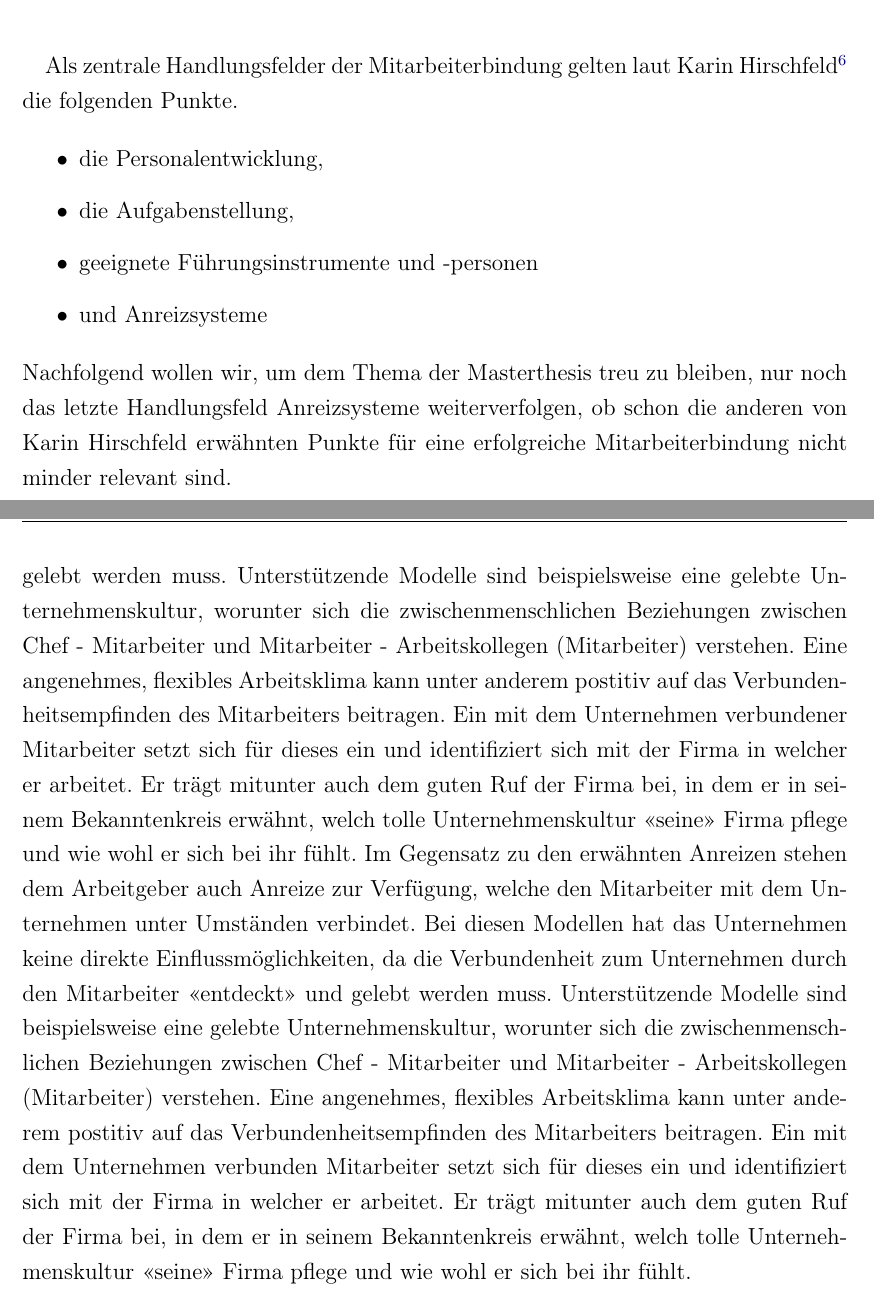
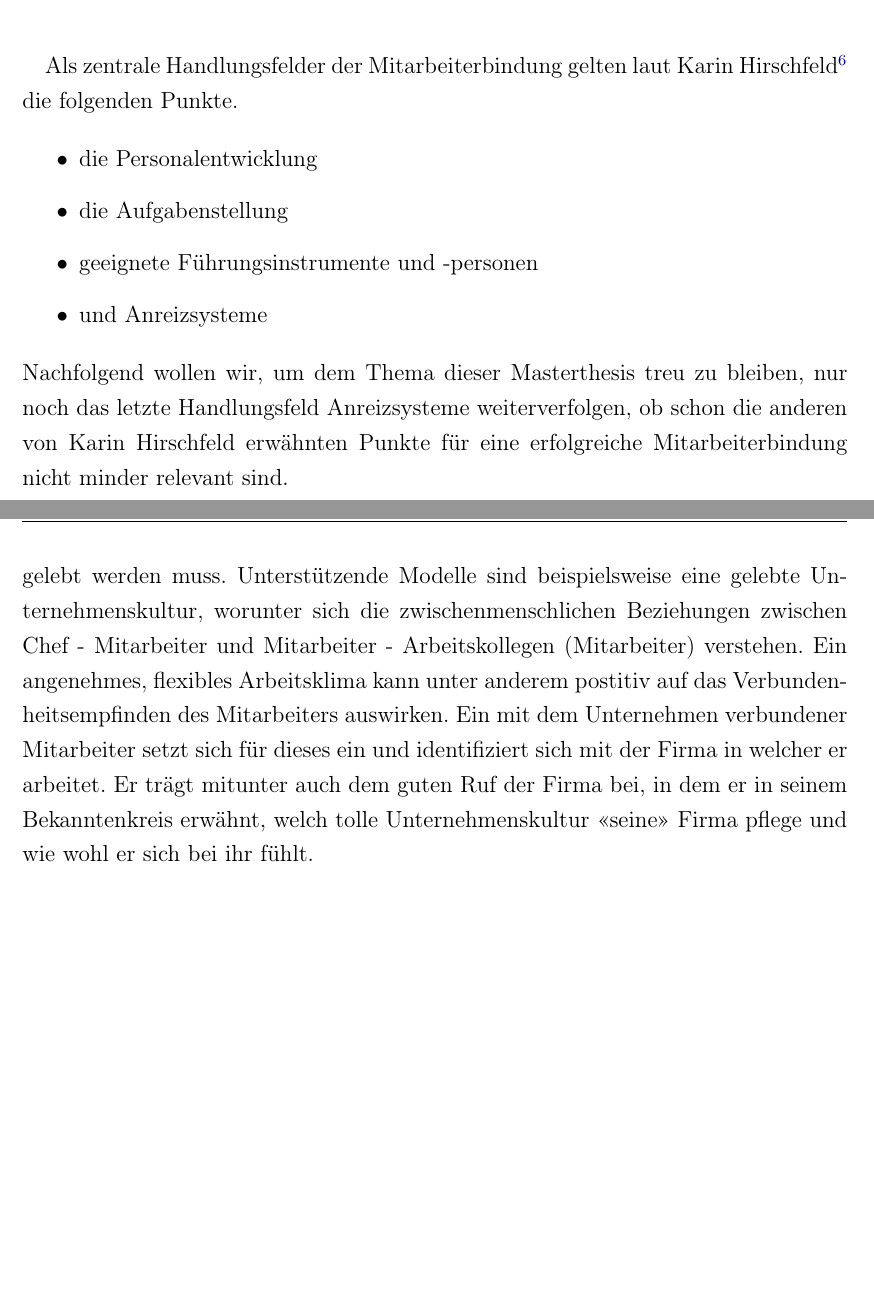
Before and after one commit to saw303/masterstudy, a LaTeX thesis (study/latex/main.tex, which reads study/latex/chap03-Theorie.tex): two parts of pages 22 and 23 of 137, joined at a grey line, cut so that both start at the same text, the shorter picture padded with empty space. Compiled offline with pdfLaTeX; the source files are stored in an older character set and shown here as Unicode.

Commit message:
doppelmoppel v3

```diff
--- a/study/latex/chap03-Theorie.tex
+++ b/study/latex/chap03-Theorie.tex
@@ -41,18 +41,17 @@ Lindert kommt in seiner Studie über \textit{Anreizsysteme und Unternehmenssteue
 Als zentrale Handlungsfelder der Mitarbeiterbindung gelten laut Karin Hirschfeld\footnote{\cite[S. 18]{Hirschfeld2006}} die folgenden Punkte.
 
 \begin{itemize}
-	\item die Personalentwicklung,
-	\item die Aufgabenstellung,
+	\item die Personalentwicklung
+	\item die Aufgabenstellung
 	\item geeignete Führungsinstrumente und -personen
 	\item und Anreizsysteme
 \end{itemize}
 
-Nachfolgend wollen wir, um dem Thema der Masterthesis treu zu bleiben, nur noch das letzte Handlungsfeld Anreizsysteme weiterverfolgen, ob schon die anderen von Karin Hirschfeld erwähnten Punkte für eine erfolgreiche Mitarbeiterbindung nicht minder relevant sind.
+Nachfolgend wollen wir, um dem Thema dieser Masterthesis treu zu bleiben, nur noch das letzte Handlungsfeld Anreizsysteme weiterverfolgen, ob schon die anderen von Karin Hirschfeld erwähnten Punkte für eine erfolgreiche Mitarbeiterbindung nicht minder relevant sind.
 
 Stefan Jaeger spricht bezüglich dem Thema <<Mitarbeiterbindung>> und der Anwendung von Anreizsystemen von einer Unterteilung des Themas in \textit{Gebundenheit} und \textit{Verbundenheit} des Mitarbeiters im Bezug zum Unternehmen. Dem Arbeitgeber stehen diverse Anreizmodelle zur Mitarbeiterbindung zur Verfügung. Einige davon lassen sich einsetzen, um den Mitarbeiter an das Unternehmen zu binden, so dass dieser tatsächlich gebunden ist. Darunter versteht er beispielsweise \textit{goldene Handschellen}\index{Goldene Handschellen} in Form von Gewährung einer Ausbildung deren Kosten das Unternehmen trägt und in der Folge der Arbeitnehmer sich für diese Kosten eine gewisse Dauer verpflichtet. Ein mögliche Variante wäre, dass der Mitarbeiter während der Ausbildungsdauer im Falle einer Kündigung seitens Arbeitnehmer, für die Ausbildungskosten voll aufkommen muss, und nach Abschluss der Ausbildung noch ein Jahr für die Zurückerstattung des Betrags verantwortlich ist, wobei sich die Restschuld nach Abschluss der Ausbildung monatlich um ein Zwölftel verringert.
 
-Im Gegensatz zu den erwähnten Anreizen stehen dem Arbeitgeber auch Anreize zur Verfügung, welche den Mitarbeiter mit dem Unternehmen unter Umständen verbindet. Bei diesen Modellen hat das Unternehmen keine direkte Einflussmöglichkeiten, da die Verbundenheit zum Unternehmen durch den Mitarbeiter <<entdeckt>> und gelebt werden muss. Unterstützende Modelle sind beispielsweise eine gelebte Unternehmenskultur, worunter sich die zwischenmenschlichen Beziehungen zwischen Chef - Mitarbeiter und Mitarbeiter - Arbeitskollegen (Mitarbeiter) verstehen. Eine angenehmes, flexibles Arbeitsklima kann unter anderem postitiv auf das Verbundenheitsempfinden des Mitarbeiters beitragen. Ein mit dem Unternehmen verbundener Mitarbeiter setzt sich für dieses ein und identifiziert sich mit der Firma in welcher er arbeitet. Er trägt mitunter auch dem guten Ruf der Firma bei, in dem er in seinem Bekanntenkreis erwähnt, welch tolle Unternehmenskultur <<seine>> Firma pflege und wie wohl er sich bei ihr fühlt.
-Im Gegensatz zu den erwähnten Anreizen stehen dem Arbeitgeber auch Anreize zur Verfügung, welche den Mitarbeiter mit dem Unternehmen unter Umständen verbindet. Bei diesen Modellen hat das Unternehmen keine direkte Einflussmöglichkeiten, da die Verbundenheit zum Unternehmen durch den Mitarbeiter <<entdeckt>> und gelebt werden muss. Unterstützende Modelle sind beispielsweise eine gelebte Unternehmenskultur, worunter sich die zwischenmenschlichen Beziehungen zwischen Chef - Mitarbeiter und Mitarbeiter - Arbeitskollegen (Mitarbeiter) verstehen. Eine angenehmes, flexibles Arbeitsklima kann unter anderem postitiv auf das Verbundenheitsempfinden des Mitarbeiters beitragen. Ein mit dem Unternehmen verbunden Mitarbeiter setzt sich für dieses ein und identifiziert sich mit der Firma in welcher er arbeitet. Er trägt mitunter auch dem guten Ruf der Firma bei, in dem er in seinem Bekanntenkreis erwähnt, welch tolle Unternehmenskultur <<seine>> Firma pflege und wie wohl er sich bei ihr fühlt.
+Im Gegensatz zu den erwähnten Anreizen stehen dem Arbeitgeber auch Anreize zur Verfügung, welche den Mitarbeiter mit dem Unternehmen unter Umständen verbindet. Bei diesen Modellen hat das Unternehmen keine direkte Einflussmöglichkeiten, da die Verbundenheit zum Unternehmen durch den Mitarbeiter <<entdeckt>> und gelebt werden muss. Unterstützende Modelle sind beispielsweise eine gelebte Unternehmenskultur, worunter sich die zwischenmenschlichen Beziehungen zwischen Chef - Mitarbeiter und Mitarbeiter - Arbeitskollegen (Mitarbeiter) verstehen. Ein angenehmes, flexibles Arbeitsklima kann unter anderem postitiv auf das Verbundenheitsempfinden des Mitarbeiters auswirken. Ein mit dem Unternehmen verbundener Mitarbeiter setzt sich für dieses ein und identifiziert sich mit der Firma in welcher er arbeitet. Er trägt mitunter auch dem guten Ruf der Firma bei, in dem er in seinem Bekanntenkreis erwähnt, welch tolle Unternehmenskultur <<seine>> Firma pflege und wie wohl er sich bei ihr fühlt.
 
 %% todo: [siwa] Bild von Jaeger einfügen (Verbundenheit / Gebundenheit)
 
```
Also changed, not shown: study/latex/chap03-Theorie.tex (4 more changed lines).
